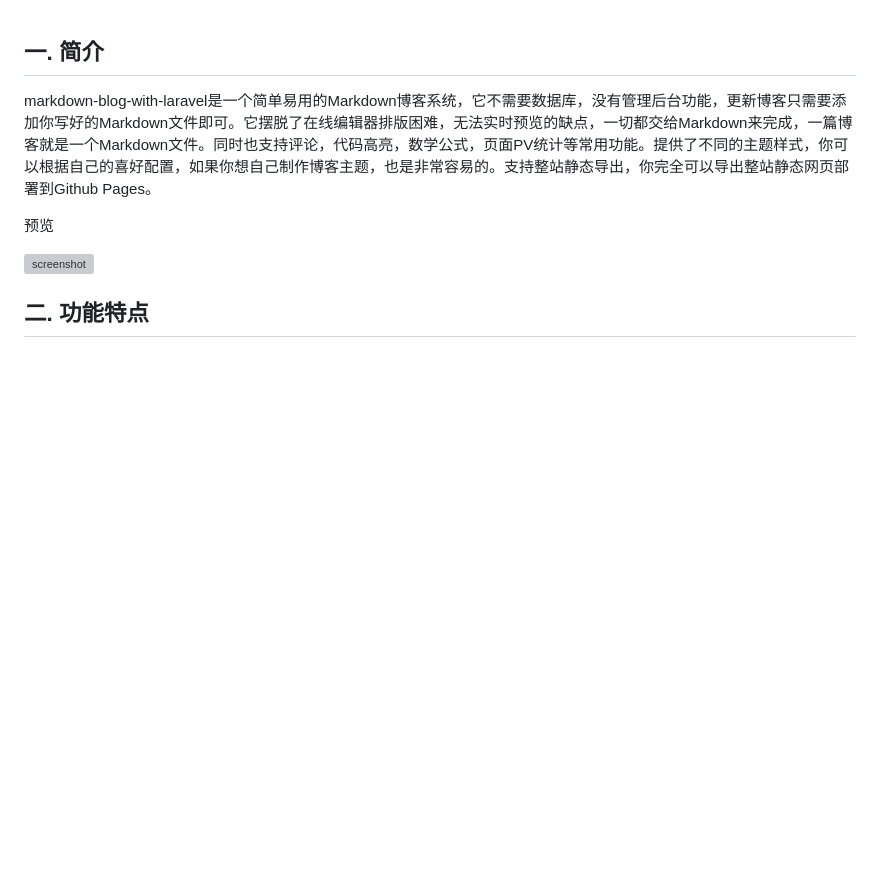
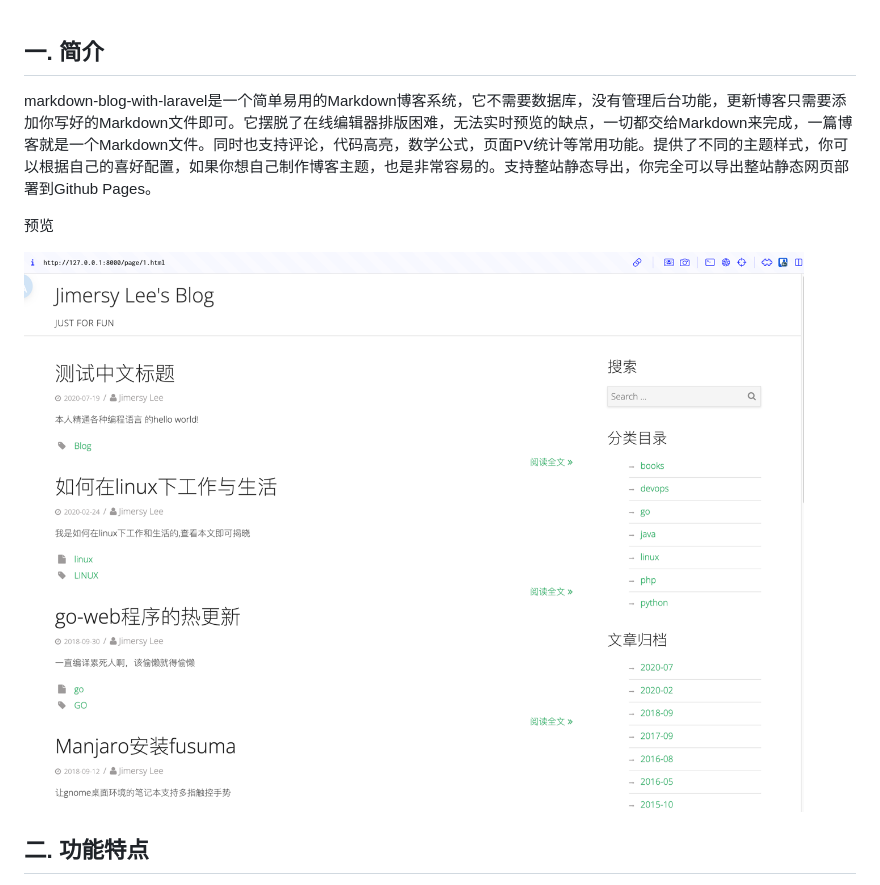
Before and after one commit to jimersylee/markdown-blog-with-laravel, a Markdown page: README.md, the part around the change. Rendered like a GitHub page; pictures changed too: img/img.png (added); blank space fills up the shorter version; grey boxes are pictures that could not be loaded.

Commit message:
update version

```diff
--- a/README.md
+++ b/README.md
@@ -4,7 +4,7 @@ markdown-blog-with-laravel是一个简单易用的Markdown博客系统，它不
 
 预览
 
-![screenshot]()
+![screenshot](/img/img.png)
 
 ## 二. 功能特点 ##
 
```
